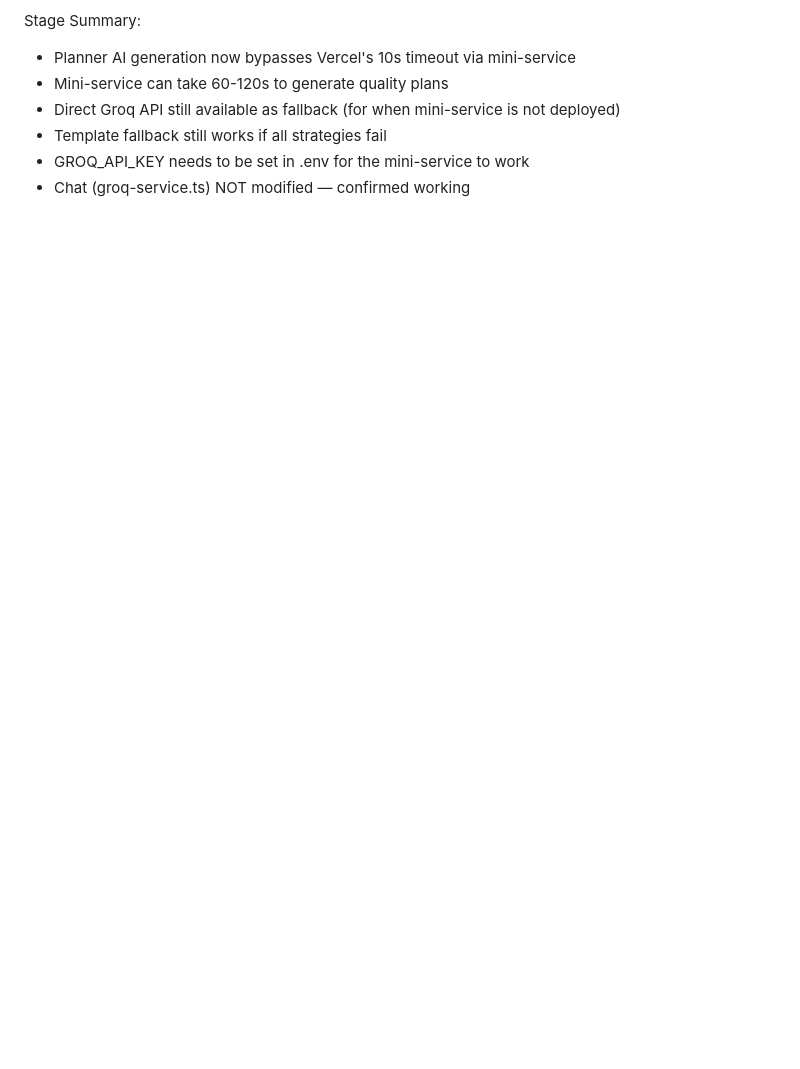
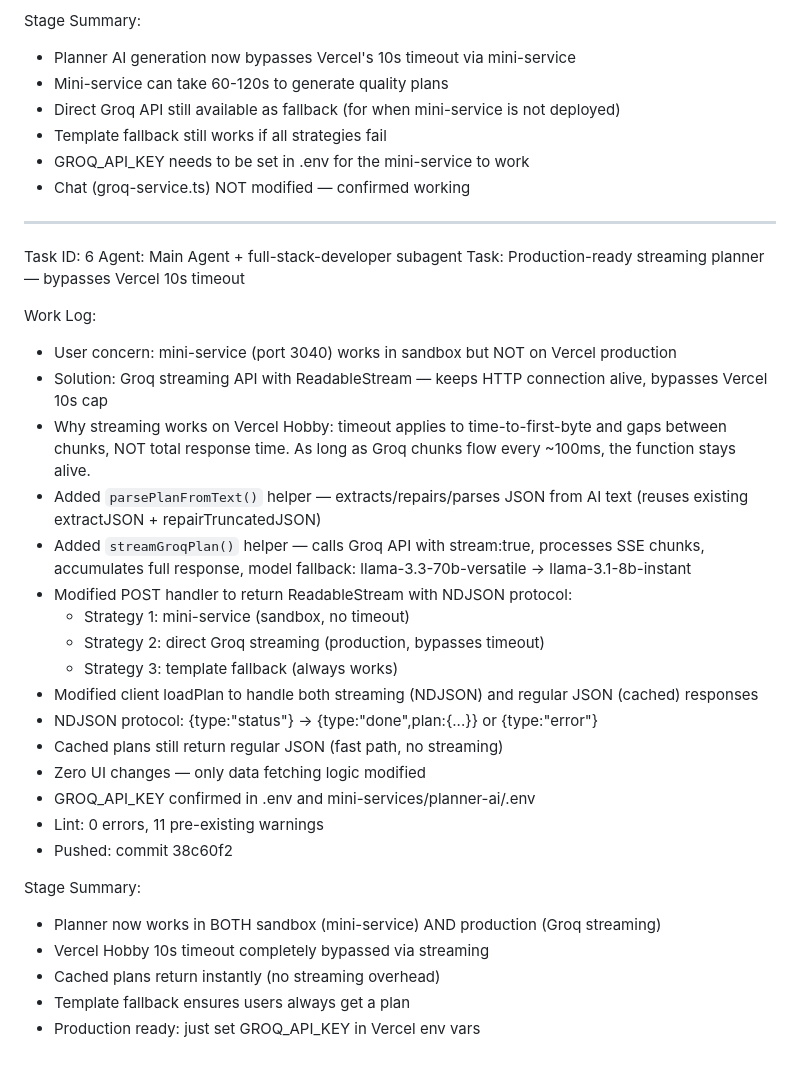
Before and after one commit to Anisbk00/p_c_latest_ver, a Markdown page: worklog.md, the part around the change. GitHub-like rendering; blank space fills up the shorter version.

Commit message:
a88516ca-3b5e-412a-a057-267c11f6b6f1

```diff
--- a/worklog.md
+++ b/worklog.md
@@ -236,3 +236,32 @@ Stage Summary:
 - Template fallback still works if all strategies fail
 - GROQ_API_KEY needs to be set in .env for the mini-service to work
 - Chat (groq-service.ts) NOT modified — confirmed working
+---
+Task ID: 6
+Agent: Main Agent + full-stack-developer subagent
+Task: Production-ready streaming planner — bypasses Vercel 10s timeout
+
+Work Log:
+- User concern: mini-service (port 3040) works in sandbox but NOT on Vercel production
+- Solution: Groq streaming API with ReadableStream — keeps HTTP connection alive, bypasses Vercel 10s cap
+- Why streaming works on Vercel Hobby: timeout applies to time-to-first-byte and gaps between chunks, NOT total response time. As long as Groq chunks flow every ~100ms, the function stays alive.
+- Added `parsePlanFromText()` helper — extracts/repairs/parses JSON from AI text (reuses existing extractJSON + repairTruncatedJSON)
+- Added `streamGroqPlan()` helper — calls Groq API with stream:true, processes SSE chunks, accumulates full response, model fallback: llama-3.3-70b-versatile → llama-3.1-8b-instant
+- Modified POST handler to return ReadableStream with NDJSON protocol:
+  - Strategy 1: mini-service (sandbox, no timeout)
+  - Strategy 2: direct Groq streaming (production, bypasses timeout)
+  - Strategy 3: template fallback (always works)
+- Modified client loadPlan to handle both streaming (NDJSON) and regular JSON (cached) responses
+- NDJSON protocol: {type:"status"} → {type:"done",plan:{...}} or {type:"error"}
+- Cached plans still return regular JSON (fast path, no streaming)
+- Zero UI changes — only data fetching logic modified
+- GROQ_API_KEY confirmed in .env and mini-services/planner-ai/.env
+- Lint: 0 errors, 11 pre-existing warnings
+- Pushed: commit 38c60f2
+
+Stage Summary:
+- Planner now works in BOTH sandbox (mini-service) AND production (Groq streaming)
+- Vercel Hobby 10s timeout completely bypassed via streaming
+- Cached plans return instantly (no streaming overhead)
+- Template fallback ensures users always get a plan
+- Production ready: just set GROQ_API_KEY in Vercel env vars
```
